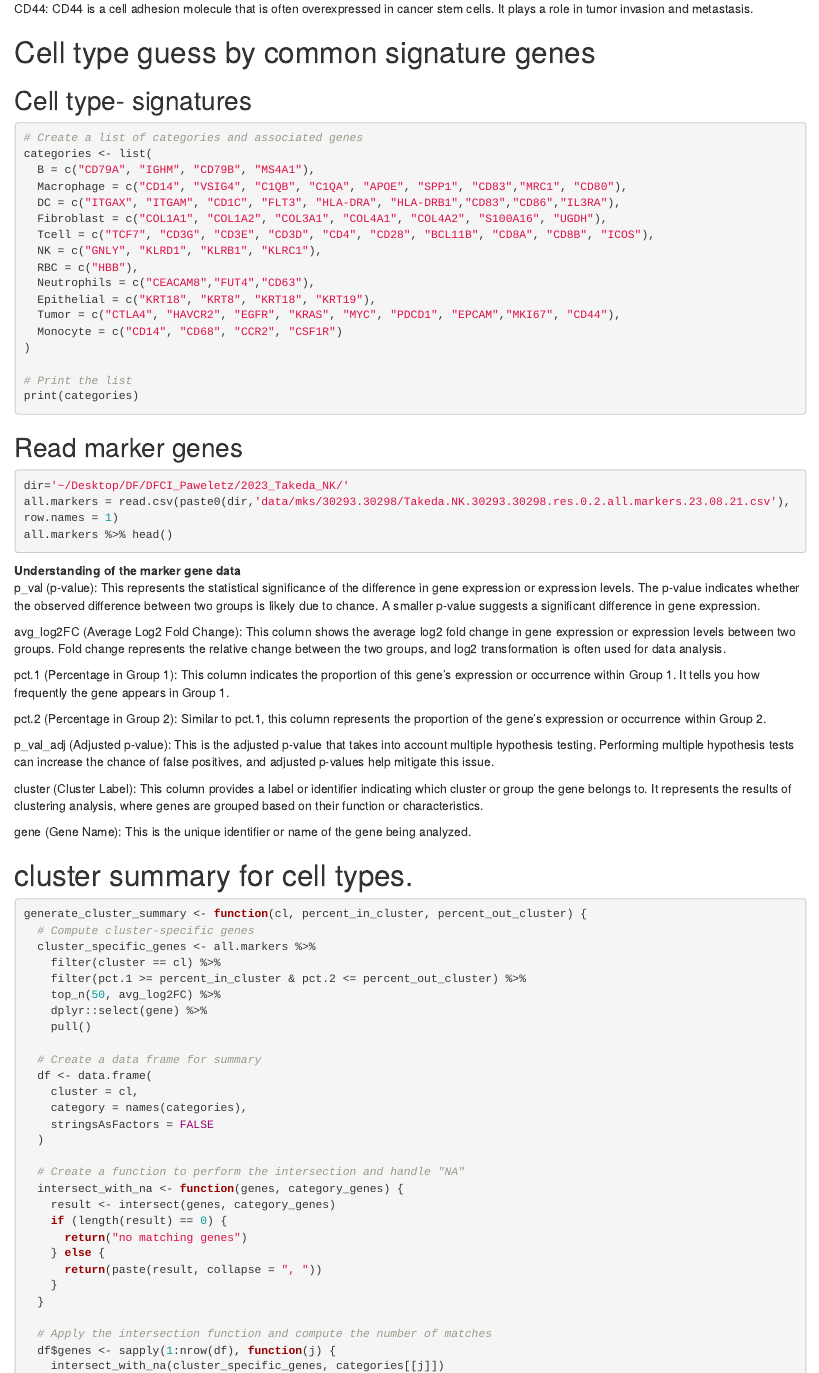
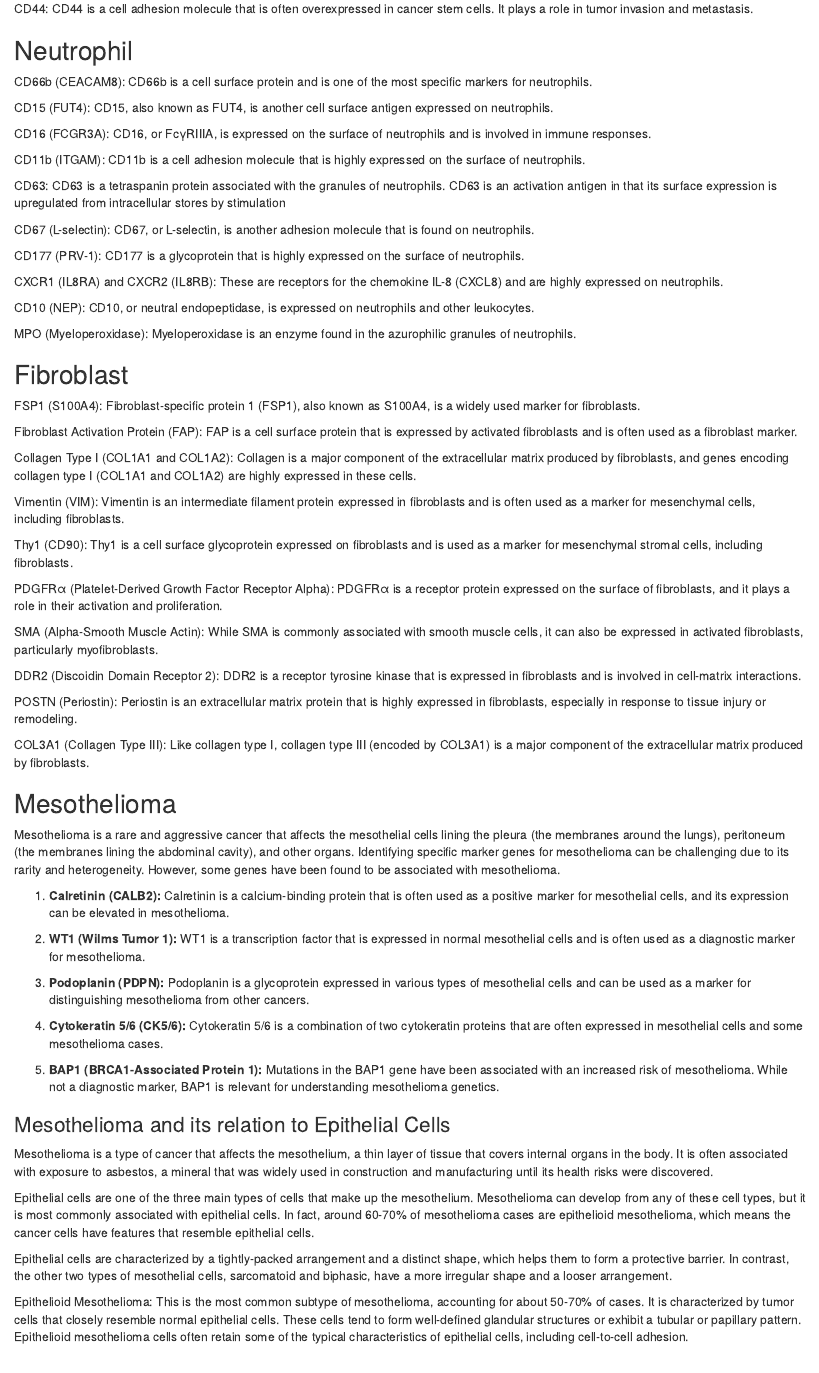
Before and after one commit to Sung2021/DFCI_project, an R Markdown document (markdown/templates/Takeda_NK_30293_30298.initial_cluster_annotation.Rmd): the page in a window 1100 px wide, from 3170 px down before the commit and from 3190 px down after it, so that both start at the same text. Rendered offline with R 4.5, knitr and Pandoc, with nearby package versions; the code is not run, so its results and figures are left out; drawn as R Markdown's standard HTML page in place of the format the file asks for.

Commit message:
Add files via upload

```diff
--- a/markdown/templates/Takeda_NK_30293_30298.initial_cluster_annotation.Rmd
+++ b/markdown/templates/Takeda_NK_30293_30298.initial_cluster_annotation.Rmd
@@ -212,6 +212,72 @@ p53: Mutations in the p53 gene are common in many types of cancer. p53 is a tumo
 
 CD44: CD44 is a cell adhesion molecule that is often overexpressed in cancer stem cells. It plays a role in tumor invasion and metastasis.
 
+## Neutrophil
+
+CD66b (CEACAM8): CD66b is a cell surface protein and is one of the most specific markers for neutrophils.
+
+CD15 (FUT4): CD15, also known as FUT4, is another cell surface antigen expressed on neutrophils.
+
+CD16 (FCGR3A): CD16, or FcγRIIIA, is expressed on the surface of neutrophils and is involved in immune responses.
+
+CD11b (ITGAM): CD11b is a cell adhesion molecule that is highly expressed on the surface of neutrophils.
+
+CD63: CD63 is a tetraspanin protein associated with the granules of neutrophils. CD63 is an activation antigen in that its surface expression is upregulated from intracellular stores by stimulation
+
+CD67 (L-selectin): CD67, or L-selectin, is another adhesion molecule that is found on neutrophils.
+
+CD177 (PRV-1): CD177 is a glycoprotein that is highly expressed on the surface of neutrophils.
+
+CXCR1 (IL8RA) and CXCR2 (IL8RB): These are receptors for the chemokine IL-8 (CXCL8) and are highly expressed on neutrophils.
+
+CD10 (NEP): CD10, or neutral endopeptidase, is expressed on neutrophils and other leukocytes.
+
+MPO (Myeloperoxidase): Myeloperoxidase is an enzyme found in the azurophilic granules of neutrophils.
+
+## Fibroblast
+FSP1 (S100A4): Fibroblast-specific protein 1 (FSP1), also known as S100A4, is a widely used marker for fibroblasts.
+
+Fibroblast Activation Protein (FAP): FAP is a cell surface protein that is expressed by activated fibroblasts and is often used as a fibroblast marker.
+
+Collagen Type I (COL1A1 and COL1A2): Collagen is a major component of the extracellular matrix produced by fibroblasts, and genes encoding collagen type I (COL1A1 and COL1A2) are highly expressed in these cells.
+
+Vimentin (VIM): Vimentin is an intermediate filament protein expressed in fibroblasts and is often used as a marker for mesenchymal cells, including fibroblasts.
+
+Thy1 (CD90): Thy1 is a cell surface glycoprotein expressed on fibroblasts and is used as a marker for mesenchymal stromal cells, including fibroblasts.
+
+PDGFRα (Platelet-Derived Growth Factor Receptor Alpha): PDGFRα is a receptor protein expressed on the surface of fibroblasts, and it plays a role in their activation and proliferation.
+
+SMA (Alpha-Smooth Muscle Actin): While SMA is commonly associated with smooth muscle cells, it can also be expressed in activated fibroblasts, particularly myofibroblasts.
+
+DDR2 (Discoidin Domain Receptor 2): DDR2 is a receptor tyrosine kinase that is expressed in fibroblasts and is involved in cell-matrix interactions.
+
+POSTN (Periostin): Periostin is an extracellular matrix protein that is highly expressed in fibroblasts, especially in response to tissue injury or remodeling.
+
+COL3A1 (Collagen Type III): Like collagen type I, collagen type III (encoded by COL3A1) is a major component of the extracellular matrix produced by fibroblasts.
+
+## Mesothelioma
+
+Mesothelioma is a rare and aggressive cancer that affects the mesothelial cells lining the pleura (the membranes around the lungs), peritoneum (the membranes lining the abdominal cavity), and other organs. Identifying specific marker genes for mesothelioma can be challenging due to its rarity and heterogeneity. However, some genes have been found to be associated with mesothelioma.
+
+1. **Calretinin (CALB2):** Calretinin is a calcium-binding protein that is often used as a positive marker for mesothelial cells, and its expression can be elevated in mesothelioma.
+
+2. **WT1 (Wilms Tumor 1):** WT1 is a transcription factor that is expressed in normal mesothelial cells and is often used as a diagnostic marker for mesothelioma.
+
+
+4. **Podoplanin (PDPN):** Podoplanin is a glycoprotein expressed in various types of mesothelial cells and can be used as a marker for distinguishing mesothelioma from other cancers.
+
+5. **Cytokeratin 5/6 (CK5/6):** Cytokeratin 5/6 is a combination of two cytokeratin proteins that are often expressed in mesothelial cells and some mesothelioma cases.
+
+6. **BAP1 (BRCA1-Associated Protein 1):** Mutations in the BAP1 gene have been associated with an increased risk of mesothelioma. While not a diagnostic marker, BAP1 is relevant for understanding mesothelioma genetics.
+
+### Mesothelioma and its relation to Epithelial Cells
+Mesothelioma is a type of cancer that affects the mesothelium, a thin layer of tissue that covers internal organs in the body. It is often associated with exposure to asbestos, a mineral that was widely used in construction and manufacturing until its health risks were discovered.
+
+Epithelial cells are one of the three main types of cells that make up the mesothelium. Mesothelioma can develop from any of these cell types, but it is most commonly associated with epithelial cells. In fact, around 60-70% of mesothelioma cases are epithelioid mesothelioma, which means the cancer cells have features that resemble epithelial cells.
+
+Epithelial cells are characterized by a tightly-packed arrangement and a distinct shape, which helps them to form a protective barrier. In contrast, the other two types of mesothelial cells, sarcomatoid and biphasic, have a more irregular shape and a looser arrangement.
+
+Epithelioid Mesothelioma: This is the most common subtype of mesothelioma, accounting for about 50-70% of cases. It is characterized by tumor cells that closely resemble normal epithelial cells. These cells tend to form well-defined glandular structures or exhibit a tubular or papillary pattern. Epithelioid mesothelioma cells often retain some of the typical characteristics of epithelial cells, including cell-to-cell adhesion.
 
 
 # Cell type guess by common signature genes
@@ -223,13 +289,13 @@ categories <- list(
   B = c("CD79A", "IGHM", "CD79B", "MS4A1"),
   Macrophage = c("CD14", "VSIG4", "C1QB", "C1QA", "APOE", "SPP1", "CD83","MRC1", "CD80"),
   DC = c("ITGAX", "ITGAM", "CD1C", "FLT3", "HLA-DRA", "HLA-DRB1","CD83","CD86","IL3RA"),
-  Fibroblast = c("COL1A1", "COL1A2", "COL3A1", "COL4A1", "COL4A2", "S100A16", "UGDH"),
+  Fibroblast = c("COL1A1", "COL1A2", "COL3A1", "COL4A1", "COL4A2", "VIM","FAP"),
   Tcell = c("TCF7", "CD3G", "CD3E", "CD3D", "CD4", "CD28", "BCL11B", "CD8A", "CD8B", "ICOS"),
   NK = c("GNLY", "KLRD1", "KLRB1", "KLRC1"),
   RBC = c("HBB"),
   Neutrophils = c("CEACAM8","FUT4","CD63"),
   Epithelial = c("KRT18", "KRT8", "KRT18", "KRT19"),
-  Tumor = c("CTLA4", "HAVCR2", "EGFR", "KRAS", "MYC", "PDCD1", "EPCAM","MKI67", "CD44"),
+  Tumor = c("CTLA4", "HAVCR2", "EGFR", "KRAS", "MYC", "CD274", "EPCAM","MKI67", "CD44"),
   Monocyte = c("CD14", "CD68", "CCR2", "CSF1R")
 )
 
```
Also changed, not shown: markdown/templates/Takeda_NK_30293_30298.initial_cluster_annotation.Rmd (44 more changed lines).
